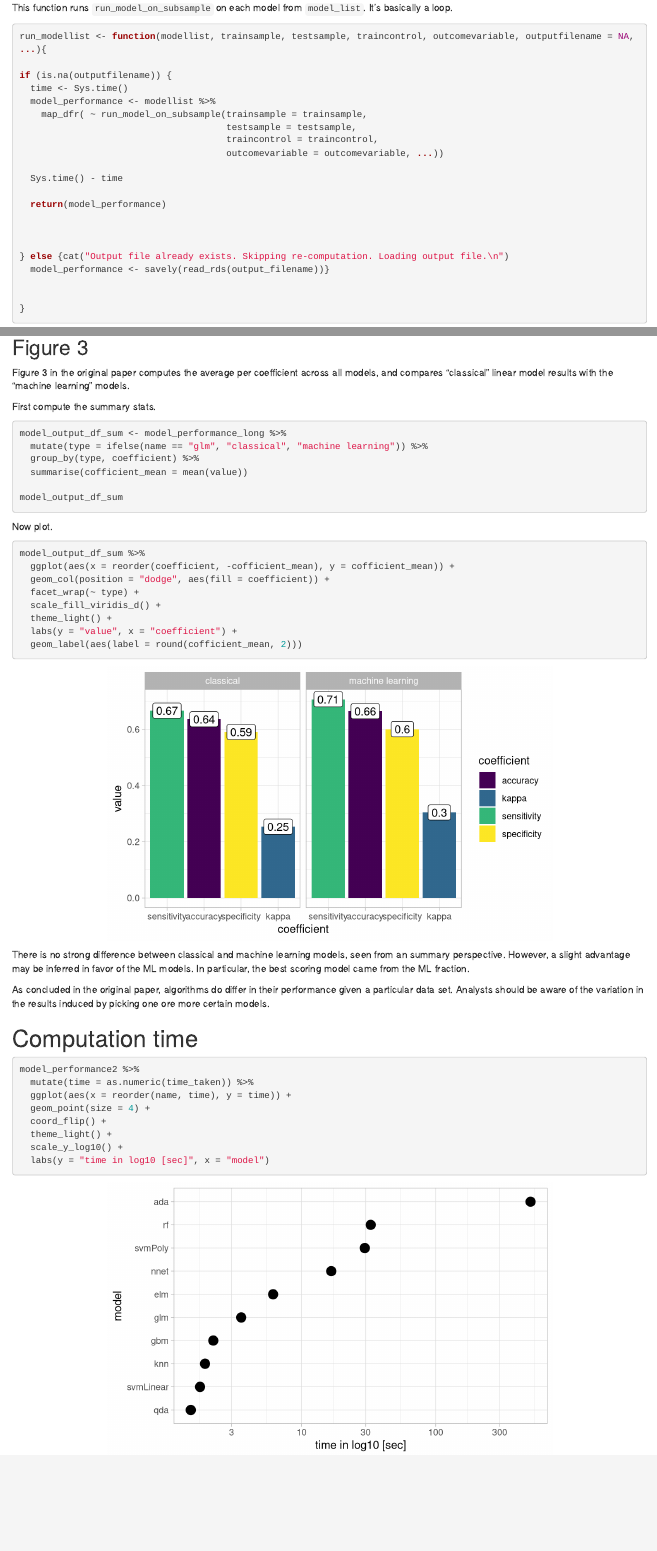
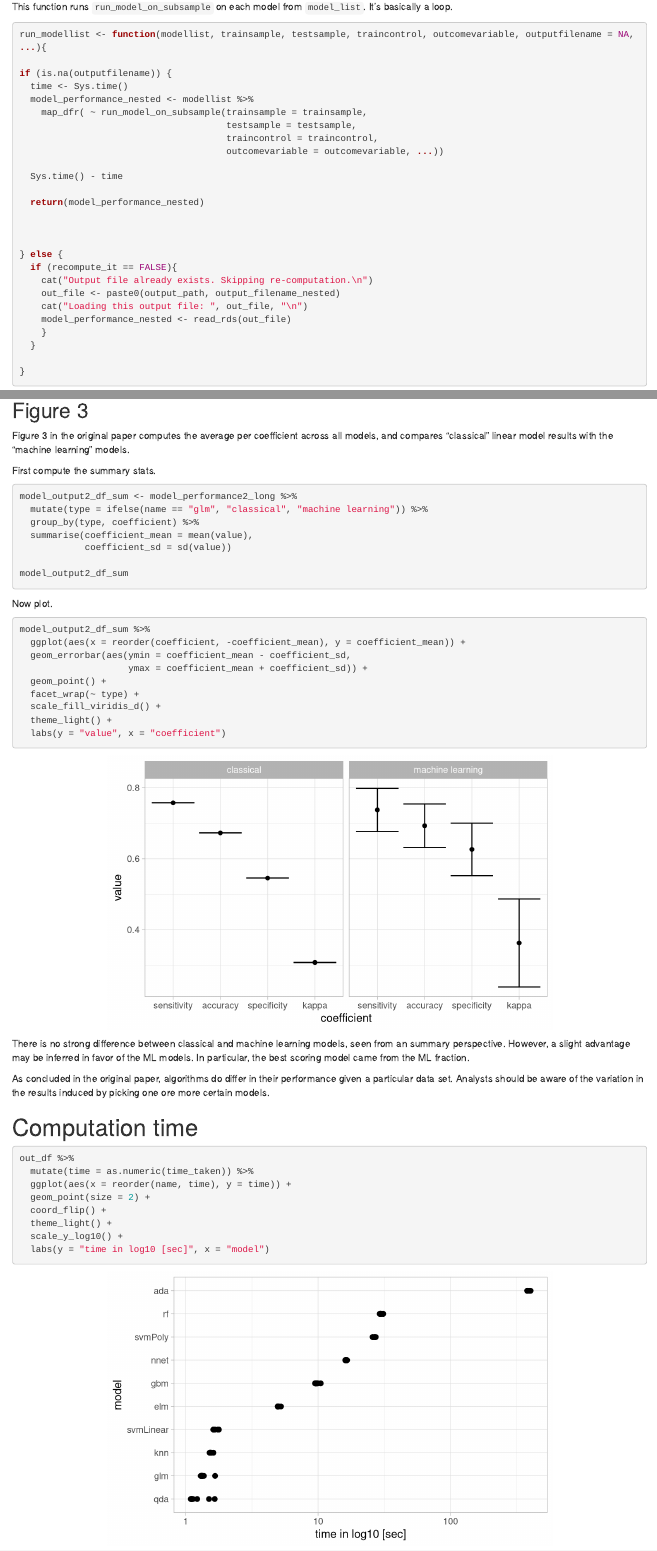
Before and after one commit to sebastiansauer/reanalysis-mindful-machine-learning, an R Markdown document (Reanalysis-Mindful-Machine_Learning_01.Rmd): the page in a window 1100 px wide, from 13750 px down before the commit and from 13680 px down after it, so that both start at the same text, and a second part further down, joined at a grey line. Rendered offline with R 4.5, knitr and Pandoc, with nearby package versions; some code elsewhere in the file could not run offline.

Commit message:
bug fix plus some plotting update

````diff
--- a/Reanalysis-Mindful-Machine_Learning_01.Rmd
+++ b/Reanalysis-Mindful-Machine_Learning_01.Rmd
@@ -753,7 +750,7 @@ run_modellist <- function(modellist, trainsample, testsample, traincontrol, outc
 
 if (is.na(outputfilename)) {
   time <- Sys.time()
-  model_performance <- modellist %>%
+  model_performance_nested <- modellist %>%
     map_dfr( ~ run_model_on_subsample(trainsample = trainsample,
                                       testsample = testsample,
                                       traincontrol = traincontrol,
@@ -761,13 +758,18 @@ if (is.na(outputfilename)) {
 
   Sys.time() - time
 
-  return(model_performance)
+  return(model_performance_nested)
 
 
 
-} else {cat("Output file already exists. Skipping re-computation. Loading output file.\n")
-  model_performance <- savely(read_rds(output_filename))}
-
+} else {
+  if (recompute_it == FALSE){
+    cat("Output file already exists. Skipping re-computation.\n")
+    out_file <- paste0(output_path, output_filename_nested)
+    cat("Loading this output file: ", out_file, "\n")
+    model_performance_nested <- read_rds(out_file)
+    }
+  }
 
 }
 ```
@@ -1085,12 +1094,13 @@ Figure 3 in the original paper computes the average per coefficient across all m
 First compute the summary stats.
 
 ```{r model-perform-sum}
-model_output_df_sum <- model_performance_long %>%
+model_output2_df_sum <- model_performance2_long %>%
   mutate(type = ifelse(name == "glm", "classical", "machine learning")) %>%
   group_by(type, coefficient) %>%
-  summarise(cofficient_mean = mean(value))
+  summarise(coefficient_mean = mean(value),
+            coefficient_sd = sd(value))
 
-model_output_df_sum
+model_output2_df_sum
 ```
 
 
@@ -1098,14 +1108,15 @@ Now plot.
 
 
 ```{r figure3, outwidth = "100%"}
-model_output_df_sum %>%
-  ggplot(aes(x = reorder(coefficient, -cofficient_mean), y = cofficient_mean)) +
-  geom_col(position = "dodge", aes(fill = coefficient)) +
+model_output2_df_sum %>%
+  ggplot(aes(x = reorder(coefficient, -coefficient_mean), y = coefficient_mean)) +
+  geom_errorbar(aes(ymin = coefficient_mean - coefficient_sd,
+                    ymax = coefficient_mean + coefficient_sd)) +
+  geom_point() +
   facet_wrap(~ type) +
   scale_fill_viridis_d() +
   theme_light() +
-  labs(y = "value", x = "coefficient") +
-  geom_label(aes(label = round(cofficient_mean, 2)))
+  labs(y = "value", x = "coefficient")
 ```
 
 
@@ -1119,10 +1130,10 @@ As concluded in the original paper, algorithms do differ in their performance gi
 
 
 ```{r}
-model_performance2 %>%
+out_df %>%
   mutate(time = as.numeric(time_taken)) %>%
   ggplot(aes(x = reorder(name, time), y = time)) +
-  geom_point(size = 4) +
+  geom_point(size = 2) +
   coord_flip() +
   theme_light() +
   scale_y_log10() +
````
Also changed, not shown: Reanalysis-Mindful-Machine_Learning_01.Rmd (76 more changed lines).
